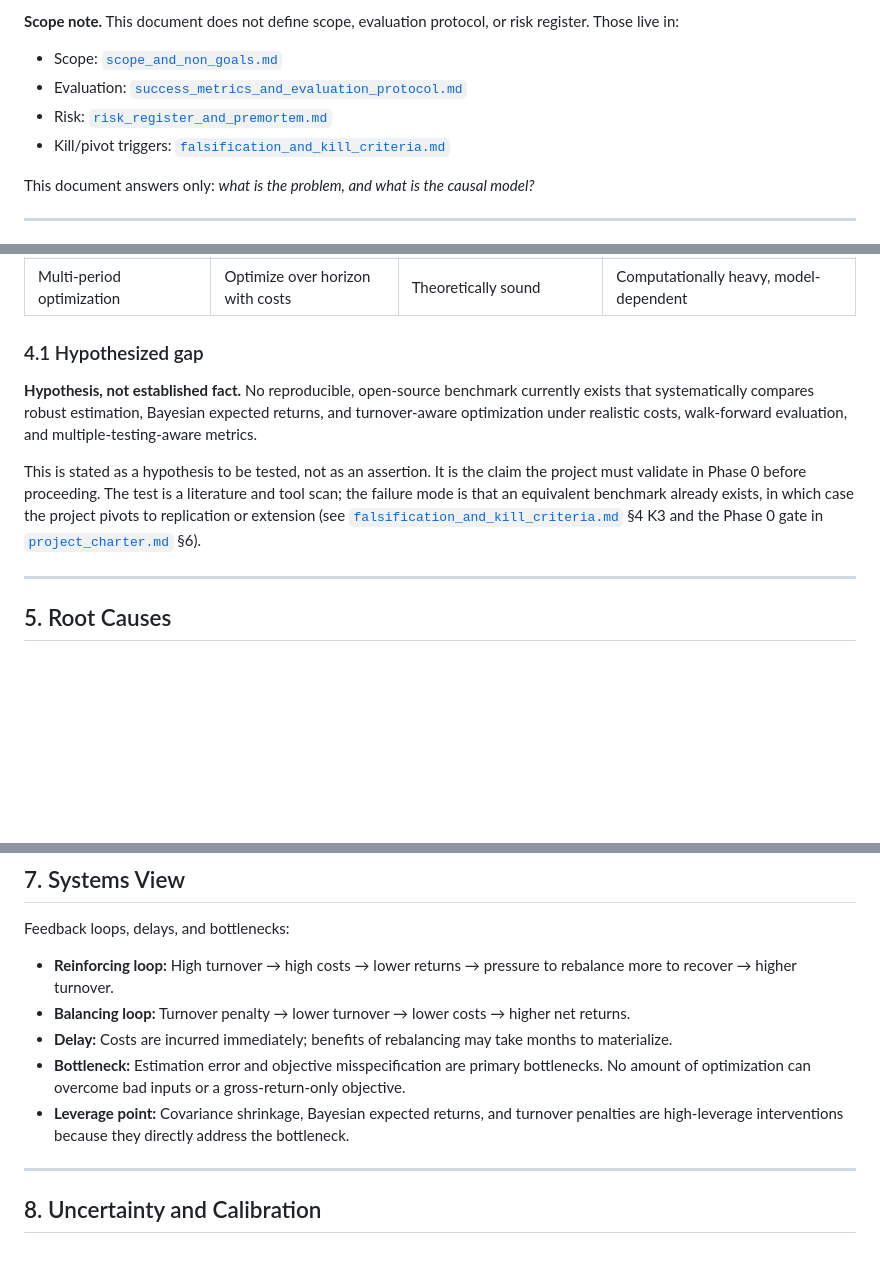
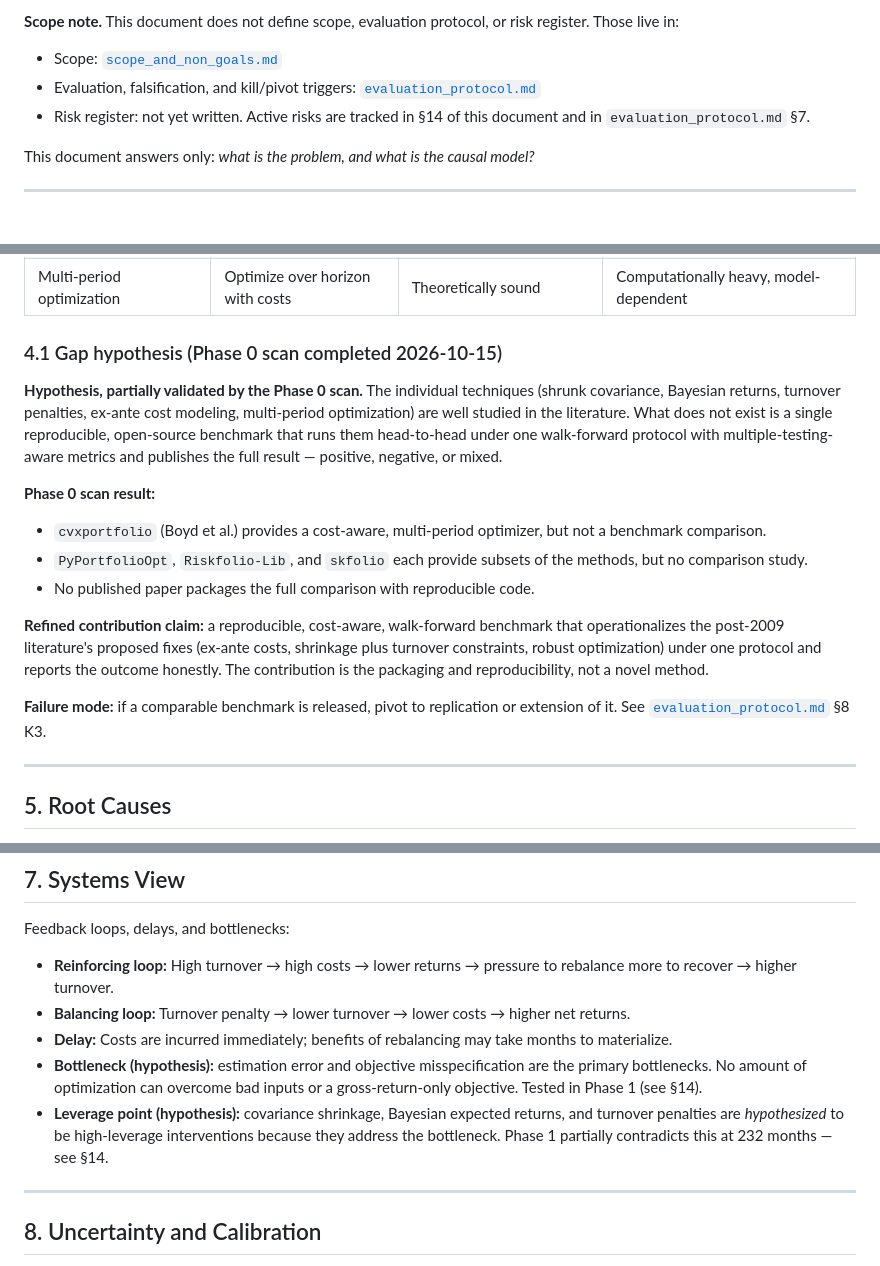
Before and after one commit to kira-ml/robustfolio, a Markdown page: docs/problem_framing.md, 3 parts joined by grey strips. GitHub-like rendering; blank space fills up the shorter version.

```diff
--- a/docs/problem_framing.md
+++ b/docs/problem_framing.md
@@ -25,9 +25,8 @@ Read this before writing code, selecting models, or running backtests.
 **Scope note.** This document does not define scope, evaluation protocol, or risk register. Those live in:
 
 - Scope: [`scope_and_non_goals.md`](scope_and_non_goals.md)
-- Evaluation: [`success_metrics_and_evaluation_protocol.md`](success_metrics_and_evaluation_protocol.md)
-- Risk: [`risk_register_and_premortem.md`](risk_register_and_premortem.md)
-- Kill/pivot triggers: [`falsification_and_kill_criteria.md`](falsification_and_kill_criteria.md)
+- Evaluation, falsification, and kill/pivot triggers: [`evaluation_protocol.md`](evaluation_protocol.md)
+- Risk register: not yet written. Active risks are tracked in §14 of this document and in `evaluation_protocol.md` §7.
 
 This document answers only: *what is the problem, and what is the causal model?*
 
@@ -123,11 +122,19 @@ The primary decision this project supports:
 | Turnover penalty | Add L1/L2 penalty to objective | Directly controls turnover | Requires tuning, may distort allocation |
 | Multi-period optimization | Optimize over horizon with costs | Theoretically sound | Computationally heavy, model-dependent |
 
-### 4.1 Hypothesized gap
+### 4.1 Gap hypothesis (Phase 0 scan completed 2026-10-15)
 
-**Hypothesis, not established fact.** No reproducible, open-source benchmark currently exists that systematically compares robust estimation, Bayesian expected returns, and turnover-aware optimization under realistic costs, walk-forward evaluation, and multiple-testing-aware metrics.
+**Hypothesis, partially validated by the Phase 0 scan.** The individual techniques (shrunk covariance, Bayesian returns, turnover penalties, ex-ante cost modeling, multi-period optimization) are well studied in the literature. What does not exist is a single reproducible, open-source benchmark that runs them head-to-head under one walk-forward protocol with multiple-testing-aware metrics and publishes the full result — positive, negative, or mixed.
 
-This is stated as a hypothesis to be tested, not as an assertion. It is the claim the project must validate in Phase 0 before proceeding. The test is a literature and tool scan; the failure mode is that an equivalent benchmark already exists, in which case the project pivots to replication or extension (see [`falsification_and_kill_criteria.md`](falsification_and_kill_criteria.md) §4 K3 and the Phase 0 gate in [`project_charter.md`](project_charter.md) §6).
+**Phase 0 scan result:**
+
+- `cvxportfolio` (Boyd et al.) provides a cost-aware, multi-period optimizer, but not a benchmark comparison.
+- `PyPortfolioOpt`, `Riskfolio-Lib`, and `skfolio` each provide subsets of the methods, but no comparison study.
+- No published paper packages the full comparison with reproducible code.
+
+**Refined contribution claim:** a reproducible, cost-aware, walk-forward benchmark that operationalizes the post-2009 literature's proposed fixes (ex-ante costs, shrinkage plus turnover constraints, robust optimization) under one protocol and reports the outcome honestly. The contribution is the packaging and reproducibility, not a novel method.
+
+**Failure mode:** if a comparable benchmark is released, pivot to replication or extension of it. See [`evaluation_protocol.md`](evaluation_protocol.md) §8 K3.
 
 ---
 
@@ -203,8 +210,8 @@ Feedback loops, delays, and bottlenecks:
 - **Reinforcing loop:** High turnover → high costs → lower returns → pressure to rebalance more to recover → higher turnover.
 - **Balancing loop:** Turnover penalty → lower turnover → lower costs → higher net returns.
 - **Delay:** Costs are incurred immediately; benefits of rebalancing may take months to materialize.
-- **Bottleneck:** Estimation error and objective misspecification are primary bottlenecks. No amount of optimization can overcome bad inputs or a gross-return-only objective.
-- **Leverage point:** Covariance shrinkage, Bayesian expected returns, and turnover penalties are high-leverage interventions because they directly address the bottleneck.
+- **Bottleneck (hypothesis):** estimation error and objective misspecification are the primary bottlenecks. No amount of optimization can overcome bad inputs or a gross-return-only objective. Tested in Phase 1 (see §14).
+- **Leverage point (hypothesis):** covariance shrinkage, Bayesian expected returns, and turnover penalties are *hypothesized* to be high-leverage interventions because they address the bottleneck. Phase 1 partially contradicts this at 232 months — see §14.
 
 ---
 
```
Also changed, not shown: other parts of docs/problem_framing.md (+39 -18 lines).
